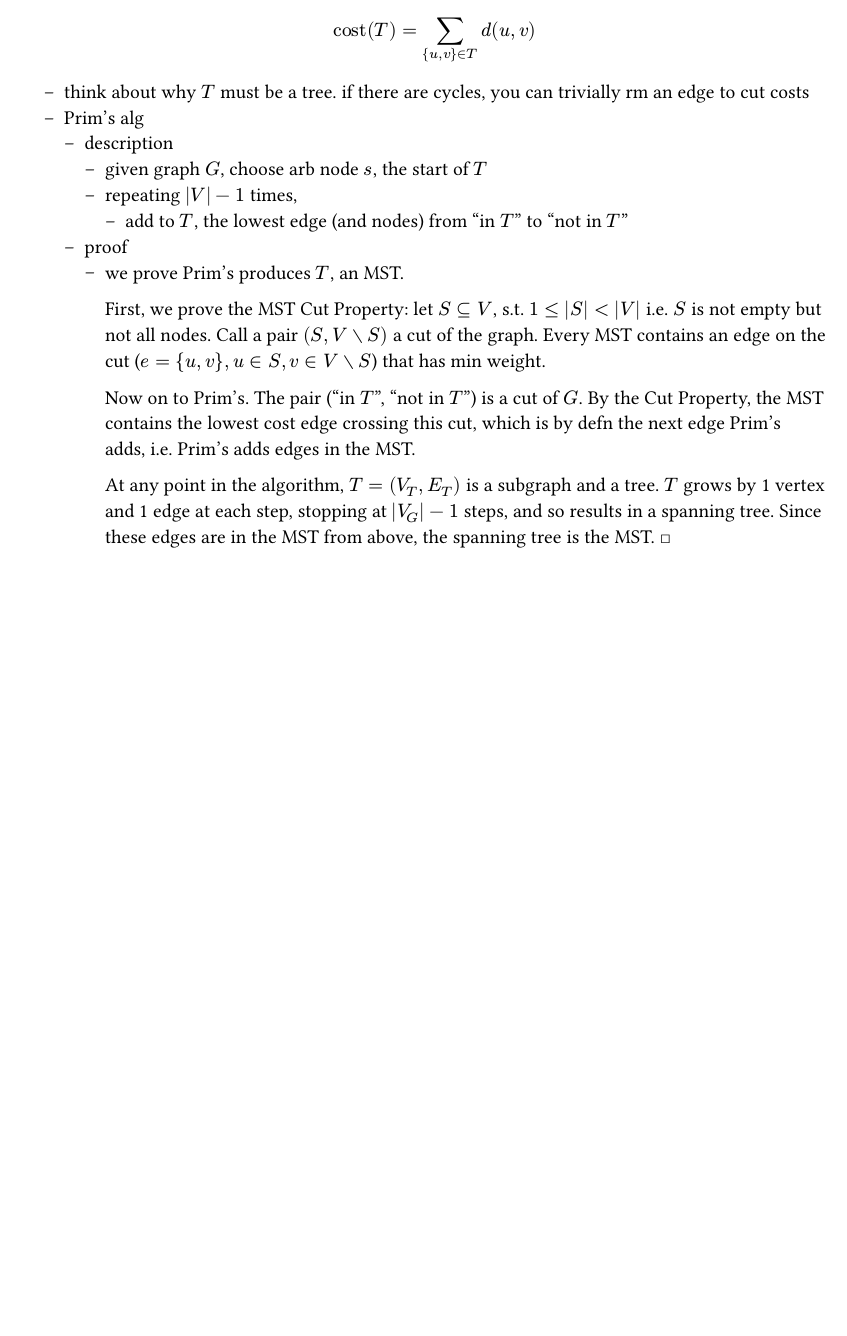
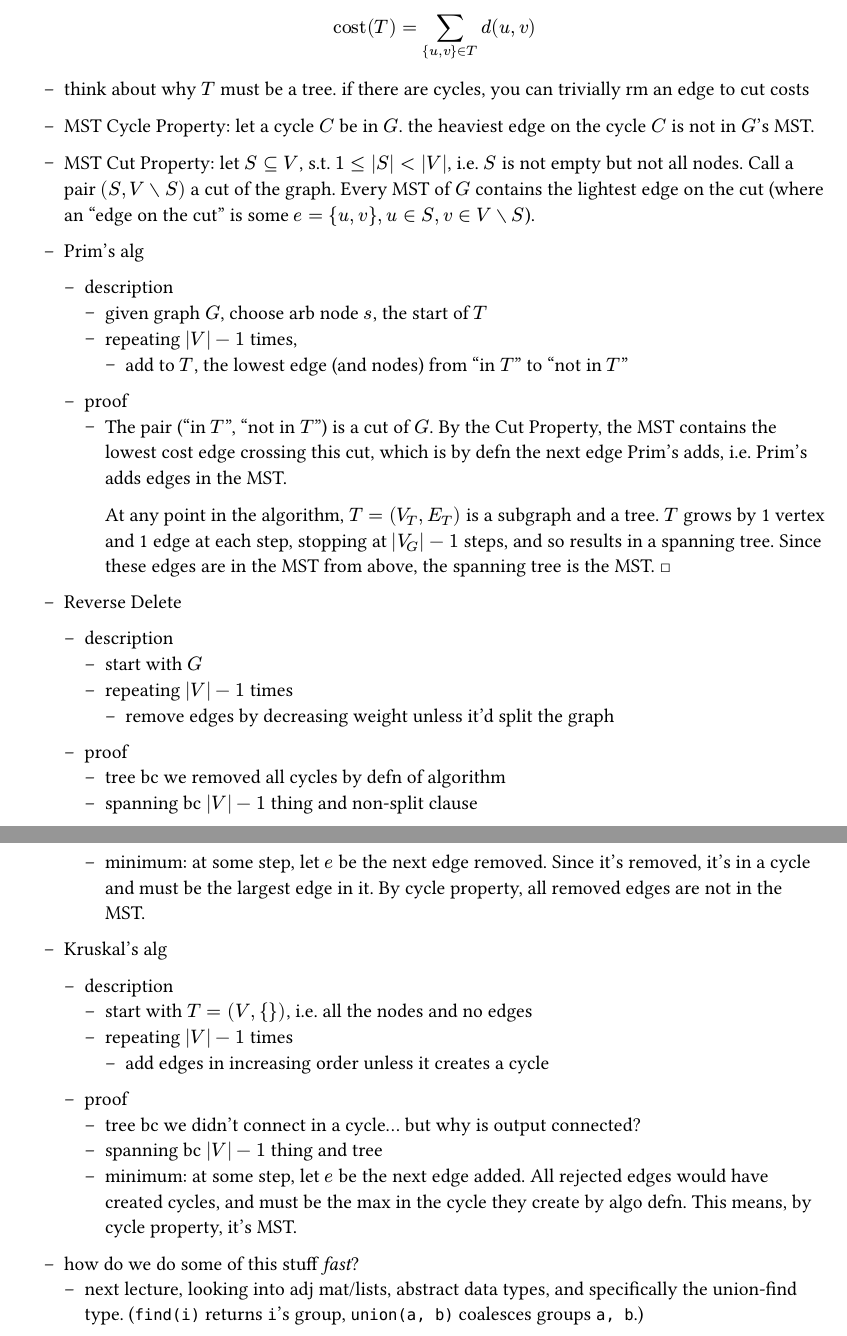
Before and after one commit to saffronner/15351-notes, a Typst document (main.typ): part of the page before the commit and two parts of pages 1 and 2 of 2 after it, the two joined at a grey line, cut so that both start at the same text, the shorter picture padded with empty space. The pictures show the PDF file main.pdf that the author committed with the source.

Commit message:
2025/08/29 lec

```diff
--- a/main.typ
+++ b/main.typ
@@ -1,6 +1,11 @@
 #set list(marker: [--])
 #let qed = [#math.square]
-
+// #show math.equation.where(block: false): it => {
+//   html.elem("span", attrs: (role: "math"), html.frame(it))
+// }
+// #show math.equation.where(block: true): it => {
+//   html.elem("figure", attrs: (role: "math"), html.frame(it))
+// }
 - an undirected graph is $G = (V,E)$, with $V$ the vertices, $E$ the edges. $V = {V_1, V_2, ..., V_n}$ is a set of objects, $E$ a set of connections between the objects s.t. $forall e in E, e = {u,v}$ with $u,v in V$.
 
 - a directed graph differs in its edges $E$, where  $forall e in E, e = (u,v)$ with $u,v in V$.
@@ -13,18 +18,53 @@
 
 - a tree is an acyclic connected graph
 
+- greedy algorithm:
+  - local optimal decision to try solving a global problem
+  - decisions are irrevocable (helpful for easy time complexity proofs)
+
 - Minimum spanning tree (MST) problem: given an undirected connected graph $G$ and nonnegative weights $d(e)=d(u,v)$, find the subgraph $T$ that connects all vertices and minimizes $ "cost"(T) = sum_({u,v} in T) d(u,v) $
+
   - think about why $T$ must be a tree. if there are cycles, you can trivially rm an edge to cut costs
+
+  - MST Cycle Property: let a cycle $C$ be in $G$. the heaviest edge on the cycle $C$ is not in $G$'s MST.
+
+  - MST Cut Property: let $S subset.eq V$, s.t. $1 <= |S| < |V|$, i.e. $S$ is not empty but not all nodes. Call a pair $(S, V without S)$ a cut of the graph. Every MST of $G$ contains the lightest edge on the cut (where an "edge on the cut" is some $e = {u, v}, u in S, v in V without S$).
+
   - Prim's alg
+
     - description
       - given graph $G$, choose arb node $s$, the start of $T$
       - repeating $|V| - 1$ times,
         - add to $T$, the lowest edge (and nodes) from "in $T$" to "not in $T$"
+
     - proof
-      - we prove Prim's produces $T$, an MST.
-
-        First, we prove the MST Cut Property: let $S subset.eq V$, s.t. $1 <= |S| < |V|$ i.e. $S$ is not empty but not all nodes. Call a pair $(S, V without S)$ a cut of the graph. Every MST contains an edge on the cut ($e = {u, v}, u in S, v in V without S$) that has min weight.
-
-        Now on to Prim's. The pair ("in $T$", "not in $T$") is a cut of $G$. By the Cut Property, the MST contains the lowest cost edge crossing this cut, which is by defn the next edge Prim's adds, i.e. Prim's adds edges in the MST.
+      - The pair ("in $T$", "not in $T$") is a cut of $G$. By the Cut Property, the MST contains the lowest cost edge crossing this cut, which is by defn the next edge Prim's adds, i.e. Prim's adds edges in the MST.
 
         At any point in the algorithm, $T = (V_T, E_T)$ is a subgraph and a tree. $T$ grows by 1 vertex and 1 edge at each step, stopping at $|V_G| - 1$ steps, and so results in a spanning tree. Since these edges are in the MST from above, the spanning tree is the MST. #qed
+
+  - Reverse Delete
+
+    - description
+      - start with $G$
+      - repeating $|V| - 1$ times
+        - remove edges by decreasing weight unless it'd split the graph
+
+    - proof
+      - tree bc we removed all cycles by defn of algorithm
+      - spanning bc $|V| - 1$ thing and non-split clause
+      - minimum: at some step, let $e$ be the next edge removed. Since it's removed, it's in a cycle and must be the largest edge in it. By cycle property, all removed edges are not in the MST.
+
+  - Kruskal's alg
+
+    - description
+      - start with $T = (V, {})$, i.e. all the nodes and no edges
+      - repeating $|V| - 1$ times
+        - add edges in increasing order unless it creates a cycle
+
+    - proof
+      - tree bc we didn't connect in a cycle... but why is output connected?
+      - spanning bc $|V| - 1$ thing and tree
+      - minimum: at some step, let $e$ be the next edge added. All rejected edges would have created cycles, and must be the max in the cycle they create by algo defn. This means, by cycle property, it's MST.
+
+  - how do we do some of this stuff _fast_?
+    - next lecture, looking into adj mat/lists, abstract data types, and specifically the union-find type. (`find(i)` returns `i`'s group, `union(a, b)` coalesces groups `a, b`.)
```
Also changed, not shown: main.pdf, main.typ (2 more changed lines).
